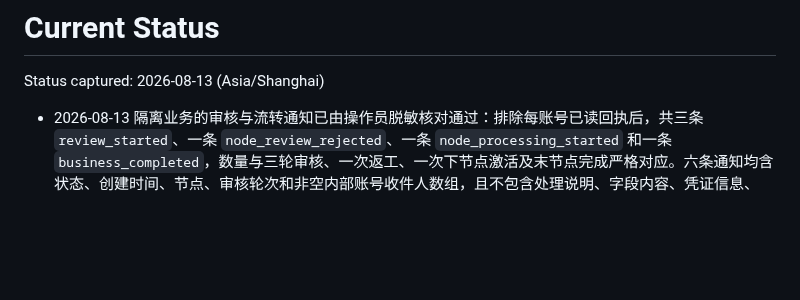
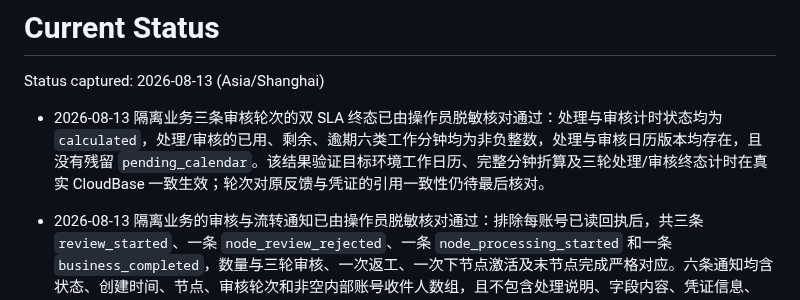
Before and after one commit to 134255/business-progress-scheduler, a Markdown page: docs/memory/STATUS.md, the part around the change. Drawn GitHub-style; blank space fills up the shorter version.

Commit message:
docs: 记录双SLA终态验收

```diff
--- a/docs/memory/STATUS.md
+++ b/docs/memory/STATUS.md
@@ -2,6 +2,7 @@
 
 Status captured: 2026-08-13 (Asia/Shanghai)
 
+- 2026-08-13 隔离业务三条审核轮次的双 SLA 终态已由操作员脱敏核对通过：处理与审核计时状态均为 `calculated`，处理/审核的已用、剩余、逾期六类工作分钟均为非负整数，处理与审核日历版本均存在，且没有残留 `pending_calendar`。该结果验证目标环境工作日历、完整分钟折算及三轮处理/审核终态计时在真实 CloudBase 一致生效；轮次对原反馈与凭证的引用一致性仍待最后核对。
 - 2026-08-13 隔离业务的审核与流转通知已由操作员脱敏核对通过：排除每账号已读回执后，共三条 `review_started`、一条 `node_review_rejected`、一条 `node_processing_started` 和一条 `business_completed`，数量与三轮审核、一次返工、一次下节点激活及末节点完成严格对应。六条通知均含状态、创建时间、节点、审核轮次和非空内部账号收件人数组，且不包含处理说明、字段内容、凭证信息、OpenID 或请求键原文。该结果验证真实 CloudBase 通知确定性去重、受众关联和内容最小化符合设计；双 SLA 终态数据仍待继续核对。
 - 2026-08-13 隔离业务的审核审计记录已由操作员脱敏核对通过：`SUBMIT_NODE_FOR_REVIEW` 三条、`SUBMIT_REVIEW_VOTE` 三条，投票审计决策分布为一次 `rejected` 与两次 `approved`；六条记录均以 `node_review_round` 为目标类型并含非空目标编号和创建时间。审计中未出现密码、OpenID、云文件路径或文件编号、请求键原文、凭证哈希，验证真实 CloudBase 审计数量、轮次关联和敏感数据最小化符合设计；结果通知仍待继续核对。
 - 2026-08-13 隔离业务的独立审核投票记录已由操作员脱敏核对通过：`node_review_votes` 共三条并分别唯一对应三个审核轮次，没有同轮重复票；第一节点第 1 轮为 `decision=rejected` 且评论存在，另外两轮为 `decision=approved` 且允许空评论；三条投票均保存 `reviewerDisplayName` 不可变显示名快照和 `createdAt`。该结果验证确定性一轮一审核人一票、持久决策枚举和显示名快照在真实 CloudBase 生效；审核提交/投票审计与结果通知仍待继续核对。
```
